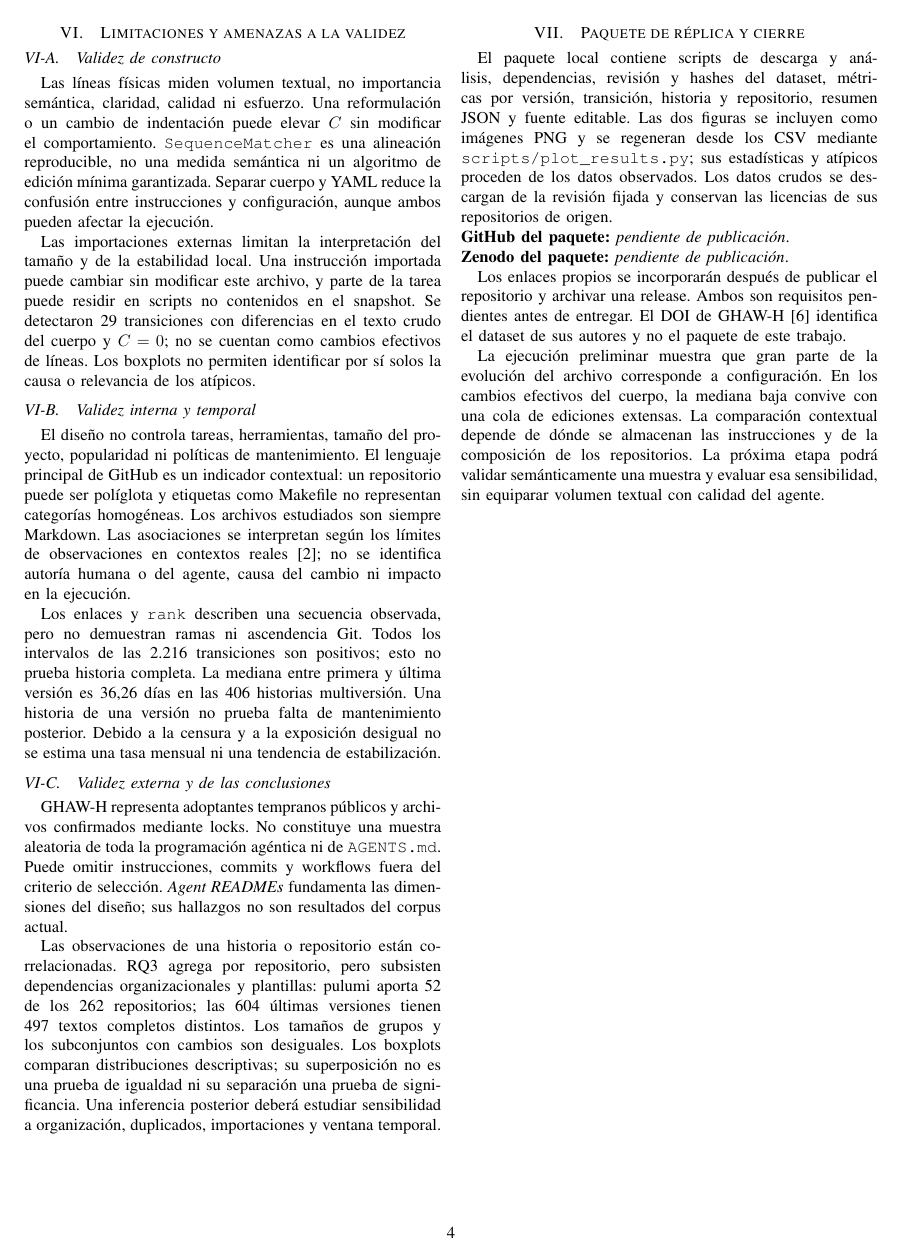
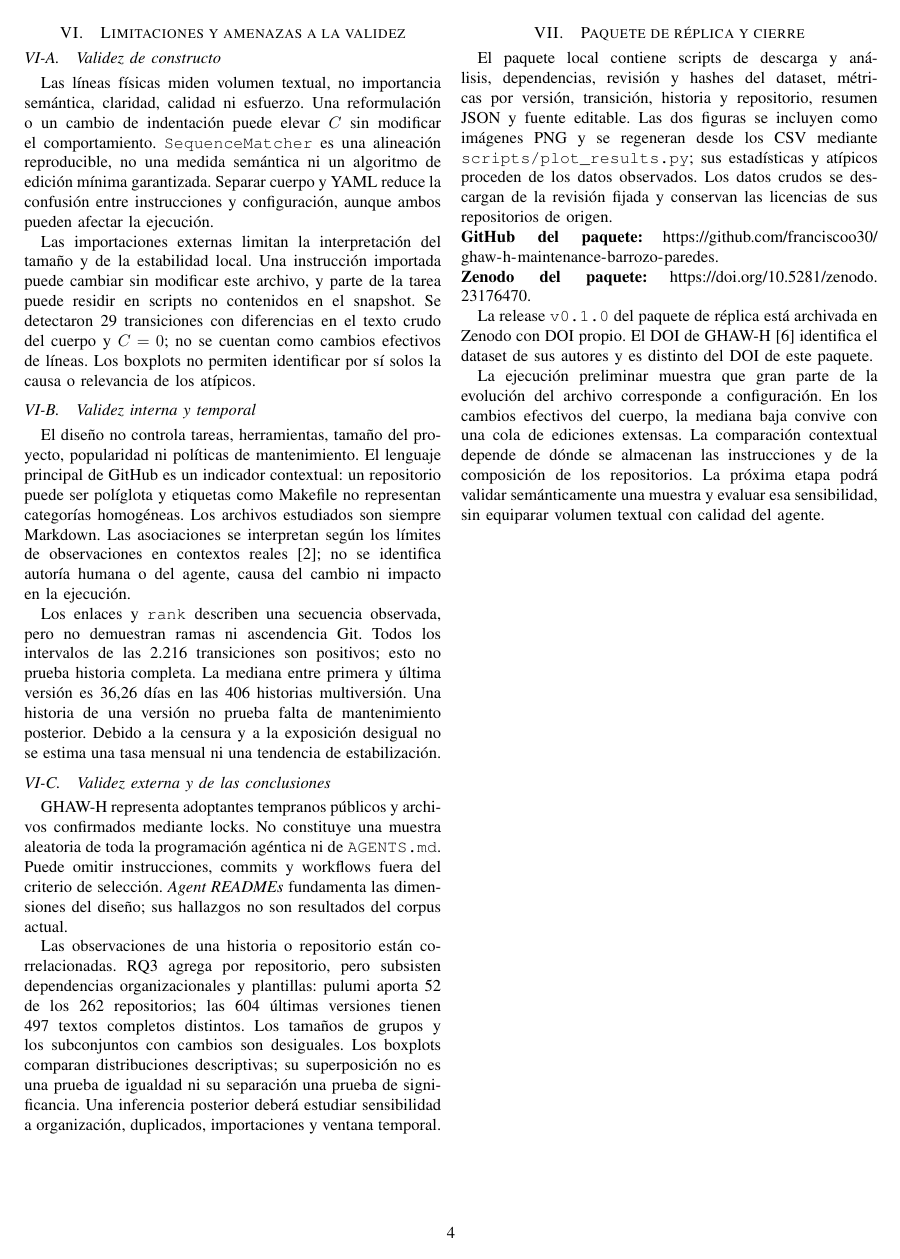
Before and after one commit to franciscoo30/ghaw-h-maintenance-barrozo-paredes, a LaTeX paper (paper/barrozo_paredes_etapa2.tex): page 4 of 5. Compiled offline with pdfLaTeX.

Commit message:
Add published GitHub and Zenodo links to the paper and citation

```diff
--- a/paper/barrozo_paredes_etapa2.tex
+++ b/paper/barrozo_paredes_etapa2.tex
@@ -15,9 +15,9 @@
 \usepackage[hidelinks]{hyperref}
 \definecolor{correccion}{RGB}{0,70,170}
 \newcommand{\corr}[1]{{\color{correccion}#1}}
-% Sustituir estos dos campos cuando se publique el paquete propio.
-\newcommand{\GitHubReplica}{\textit{pendiente de publicación}}
-\newcommand{\ZenodoReplica}{\textit{pendiente de publicación}}
+% Enlaces verificados del repositorio y de la release v0.1.0 archivada en Zenodo.
+\newcommand{\GitHubReplica}{\url{https://github.com/franciscoo30/ghaw-h-maintenance-barrozo-paredes}}
+\newcommand{\ZenodoReplica}{\url{https://doi.org/10.5281/zenodo.23176470}}
 \setlength{\textfloatsep}{8pt plus 2pt minus 2pt}
 \setlength{\floatsep}{7pt plus 2pt minus 2pt}
 \setlength{\intextsep}{7pt plus 2pt minus 2pt}
@@ -187,7 +187,7 @@ El paquete local contiene scripts de descarga y análisis, dependencias, revisi
 \noindent\textbf{GitHub del paquete:} \GitHubReplica.\\
 \textbf{Zenodo del paquete:} \ZenodoReplica.
 
-Los enlaces propios se incorporarán después de publicar el repositorio y archivar una release. Ambos son requisitos pendientes antes de entregar. El DOI de GHAW-H \cite{ghawh} identifica el dataset de sus autores y no el paquete de este trabajo.
+La release \texttt{v0.1.0} del paquete de réplica está archivada en Zenodo con DOI propio. El DOI de GHAW-H \cite{ghawh} identifica el dataset de sus autores y es distinto del DOI de este paquete.
 
 La ejecución preliminar muestra que gran parte de la evolución del archivo corresponde a configuración. En los cambios efectivos del cuerpo, la mediana baja convive con una cola de ediciones extensas. La comparación contextual depende de dónde se almacenan las instrucciones y de la composición de los repositorios. La próxima etapa podrá validar semánticamente una muestra y evaluar esa sensibilidad, sin equiparar volumen textual con calidad del agente.
 
```
Also changed, not shown: ANALISIS.md (+1 -1 lines), README.md, 1 other file.
